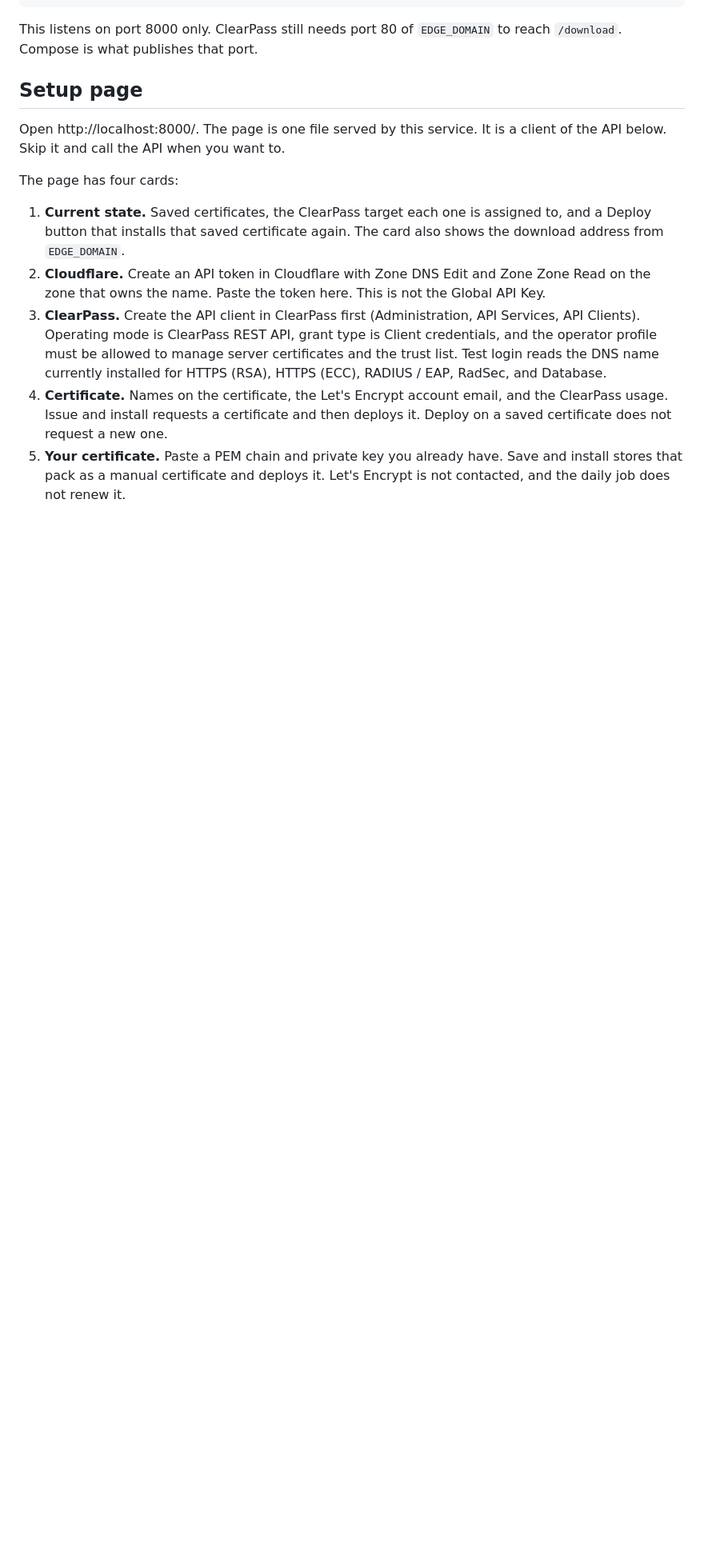
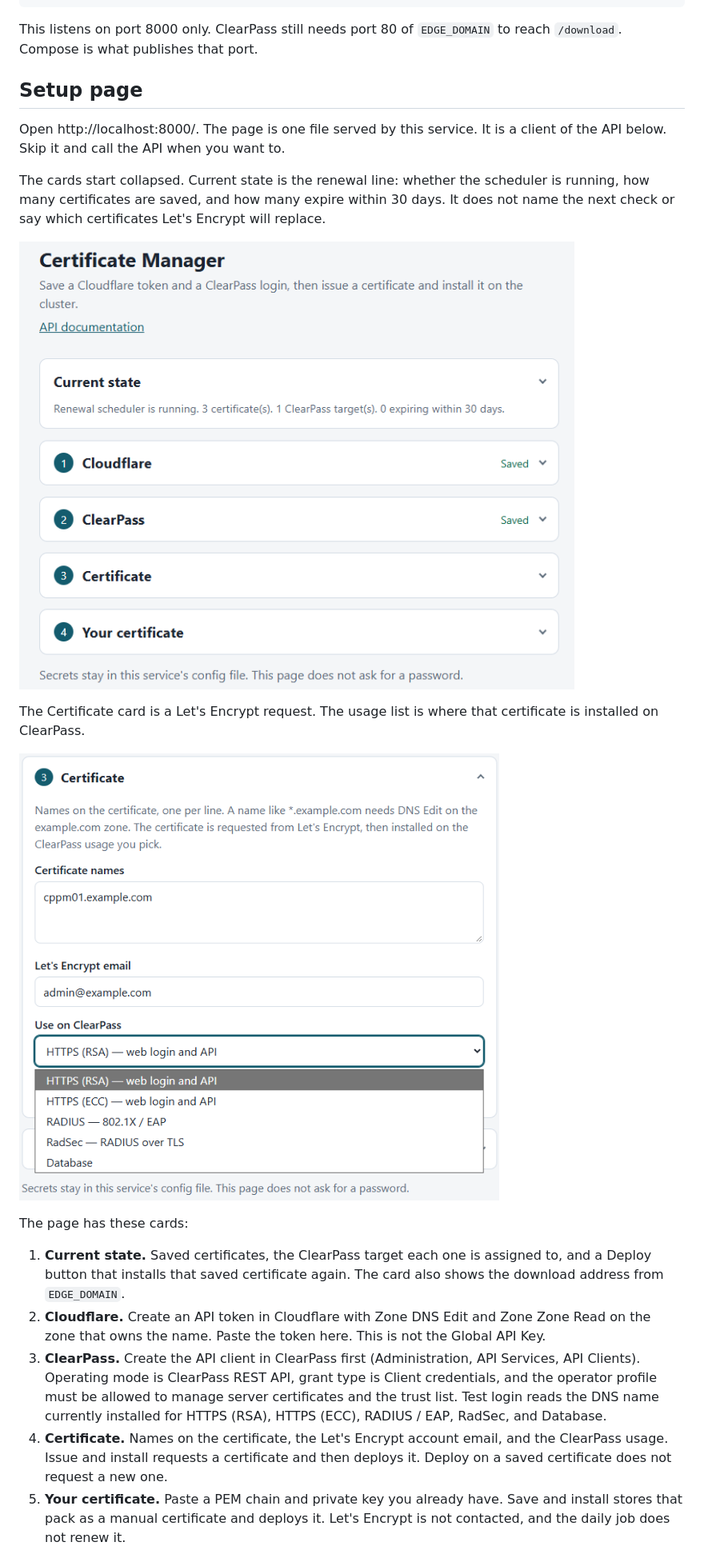
Before and after one commit to zemerick1/cert-manager, a Markdown page: README.md, the part around one of its changes. Shown at 80% size. GitHub-like rendering; pictures changed too: docs/images/certificate-usage.png (added), docs/images/setup-page.png (added); blank space fills up the shorter version.

```diff
--- a/README.md
+++ b/README.md
@@ -96,7 +96,15 @@ This listens on port 8000 only. ClearPass still needs port 80 of `EDGE_DOMAIN` t
 
 Open http://localhost:8000/. The page is one file served by this service. It is a client of the API below. Skip it and call the API when you want to.
 
-The page has four cards:
+The cards start collapsed. Current state is the renewal line: whether the scheduler is running, how many certificates are saved, and how many expire within 30 days. It does not name the next check or say which certificates Let's Encrypt will replace.
+
+![Setup page. Current state, Cloudflare, ClearPass, Certificate, and Your certificate.](docs/images/setup-page.png)
+
+The Certificate card is a Let's Encrypt request. The usage list is where that certificate is installed on ClearPass.
+
+![Certificate card with the ClearPass usage list open.](docs/images/certificate-usage.png)
+
+The page has these cards:
 
 1. **Current state.** Saved certificates, the ClearPass target each one is assigned to, and a Deploy button that installs that saved certificate again. The card also shows the download address from `EDGE_DOMAIN`.
 2. **Cloudflare.** Create an API token in Cloudflare with Zone DNS Edit and Zone Zone Read on the zone that owns the name. Paste the token here. This is not the Global API Key.
```
Also changed, not shown: other parts of README.md (+4 -2 lines).
